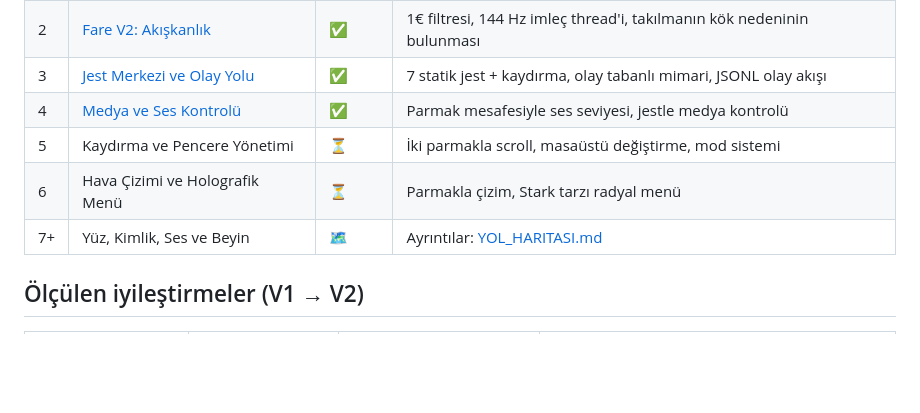
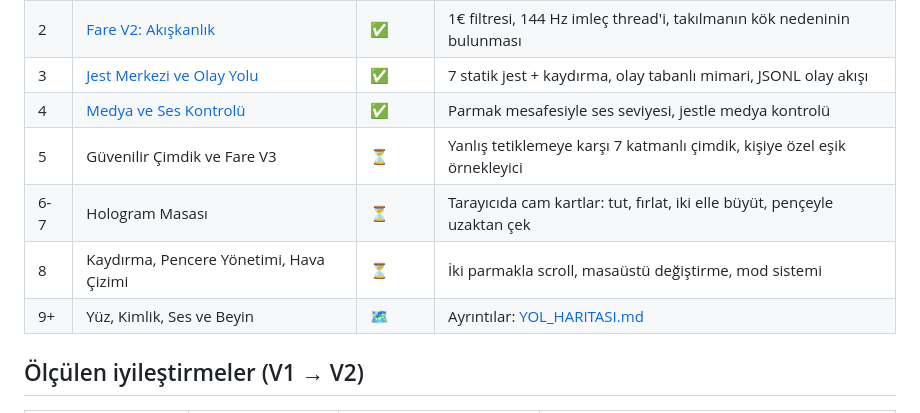
Before and after one commit to YusufTaha-Kurt/Python_CV, a Markdown page: README.md, the part around the change. Drawn GitHub-style; blank space fills up the shorter version.

```diff
--- a/README.md
+++ b/README.md
@@ -22,9 +22,10 @@ ortak çekirdek paket [`jarvis_vision`](jarvis_vision/) her derste büyür.
 | 2 | [Fare V2: Akışkanlık](dersler/ders_02_fare_v2/) | ✅ | 1€ filtresi, 144 Hz imleç thread'i, takılmanın kök nedeninin bulunması |
 | 3 | [Jest Merkezi ve Olay Yolu](dersler/ders_03_jest_merkezi/) | ✅ | 7 statik jest + kaydırma, olay tabanlı mimari, JSONL olay akışı |
 | 4 | [Medya ve Ses Kontrolü](dersler/ders_04_medya_kontrol/) | ✅ | Parmak mesafesiyle ses seviyesi, jestle medya kontrolü |
-| 5 | Kaydırma ve Pencere Yönetimi | ⏳ | İki parmakla scroll, masaüstü değiştirme, mod sistemi |
-| 6 | Hava Çizimi ve Holografik Menü | ⏳ | Parmakla çizim, Stark tarzı radyal menü |
-| 7+ | Yüz, Kimlik, Ses ve Beyin | 🗺️ | Ayrıntılar: [YOL_HARITASI.md](YOL_HARITASI.md) |
+| 5 | Güvenilir Çimdik ve Fare V3 | ⏳ | Yanlış tetiklemeye karşı 7 katmanlı çimdik, kişiye özel eşik örnekleyici |
+| 6-7 | Hologram Masası | ⏳ | Tarayıcıda cam kartlar: tut, fırlat, iki elle büyüt, pençeyle uzaktan çek |
+| 8 | Kaydırma, Pencere Yönetimi, Hava Çizimi | ⏳ | İki parmakla scroll, masaüstü değiştirme, mod sistemi |
+| 9+ | Yüz, Kimlik, Ses ve Beyin | 🗺️ | Ayrıntılar: [YOL_HARITASI.md](YOL_HARITASI.md) |
 
 ## Ölçülen iyileştirmeler (V1 → V2)
 
```
Also changed, not shown: YOL_HARITASI.md (+22 -15 lines), docs/referanslar/jaredrhod_jarvis_analizi.md (added, +88 -0 lines).
